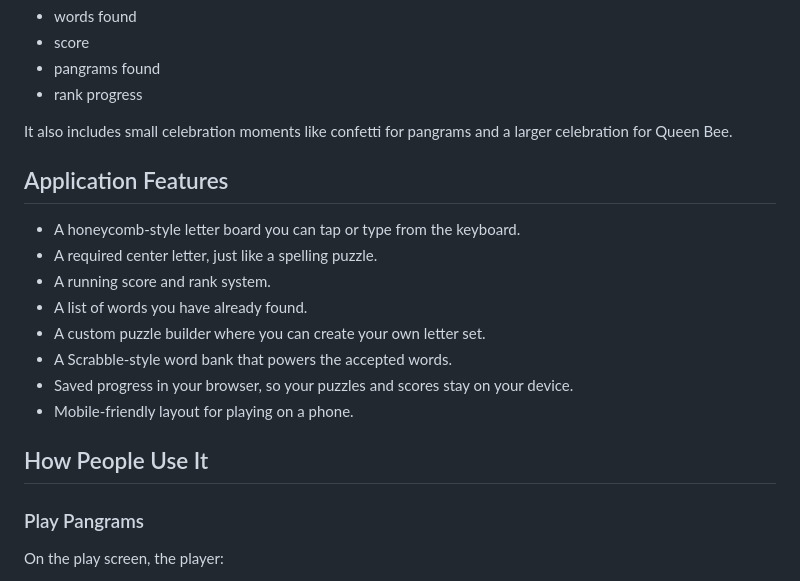
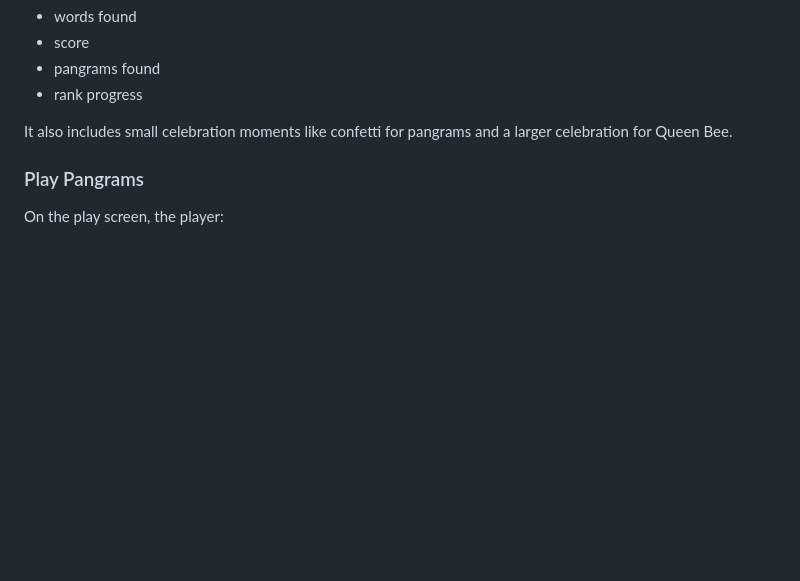
Before and after one commit to sarahfor/Pangram-763, a Markdown page: README.md, the part around the change. Drawn GitHub-style; blank space fills up the shorter version.

Commit message:
Remove application features and usage sections
Removed the 'Application Features' and 'How People Use It' sections from the README.

```diff
--- a/README.md
+++ b/README.md
@@ -29,19 +29,6 @@ While playing, the app keeps track of:
 - rank progress
 
 It also includes small celebration moments like confetti for pangrams and a larger celebration for Queen Bee.
-
-## Application Features
-
-- A honeycomb-style letter board you can tap or type from the keyboard.
-- A required center letter, just like a spelling puzzle.
-- A running score and rank system.
-- A list of words you have already found.
-- A custom puzzle builder where you can create your own letter set.
-- A Scrabble-style word bank that powers the accepted words.
-- Saved progress in your browser, so your puzzles and scores stay on your device.
-- Mobile-friendly layout for playing on a phone.
-
-## How People Use It
 
 ### Play Pangrams
 
```
